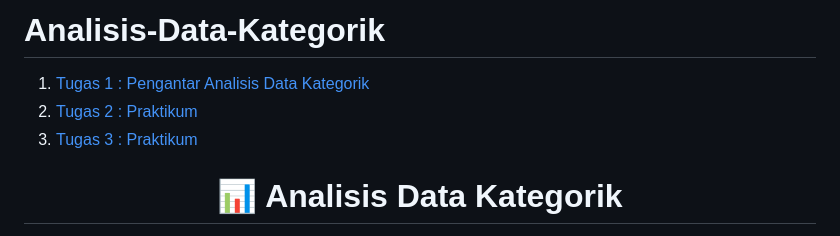
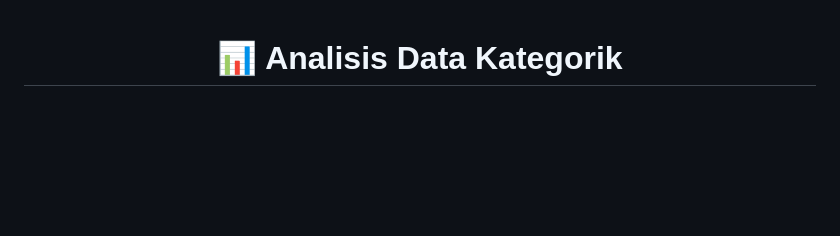
Before and after one commit to Rahma772/Analisis-Data-Kategorik, a Markdown page: README.md, the part around one of its changes. Rendered like a GitHub page; blank space fills up the shorter version.

```diff
--- a/README.md
+++ b/README.md
@@ -1,8 +1,3 @@
-# Analisis-Data-Kategorik
-1. [Tugas 1 : Pengantar Analisis Data Kategorik](https://rahma772.github.io/Analisis-Data-Kategorik/P1_241061003 (1))
-2. [Tugas 2 : Praktikum](https://rahma772.github.io/Analisis-Data-Kategorik/P1_241061003)
-3. [Tugas 3 : Praktikum](https://rahma772.github.io/Analisis-Data-Kategorik/P3_241061003)
-
 
 <div align="center">
 
```
Also changed, not shown: other parts of README.md (+2 -2 lines).
